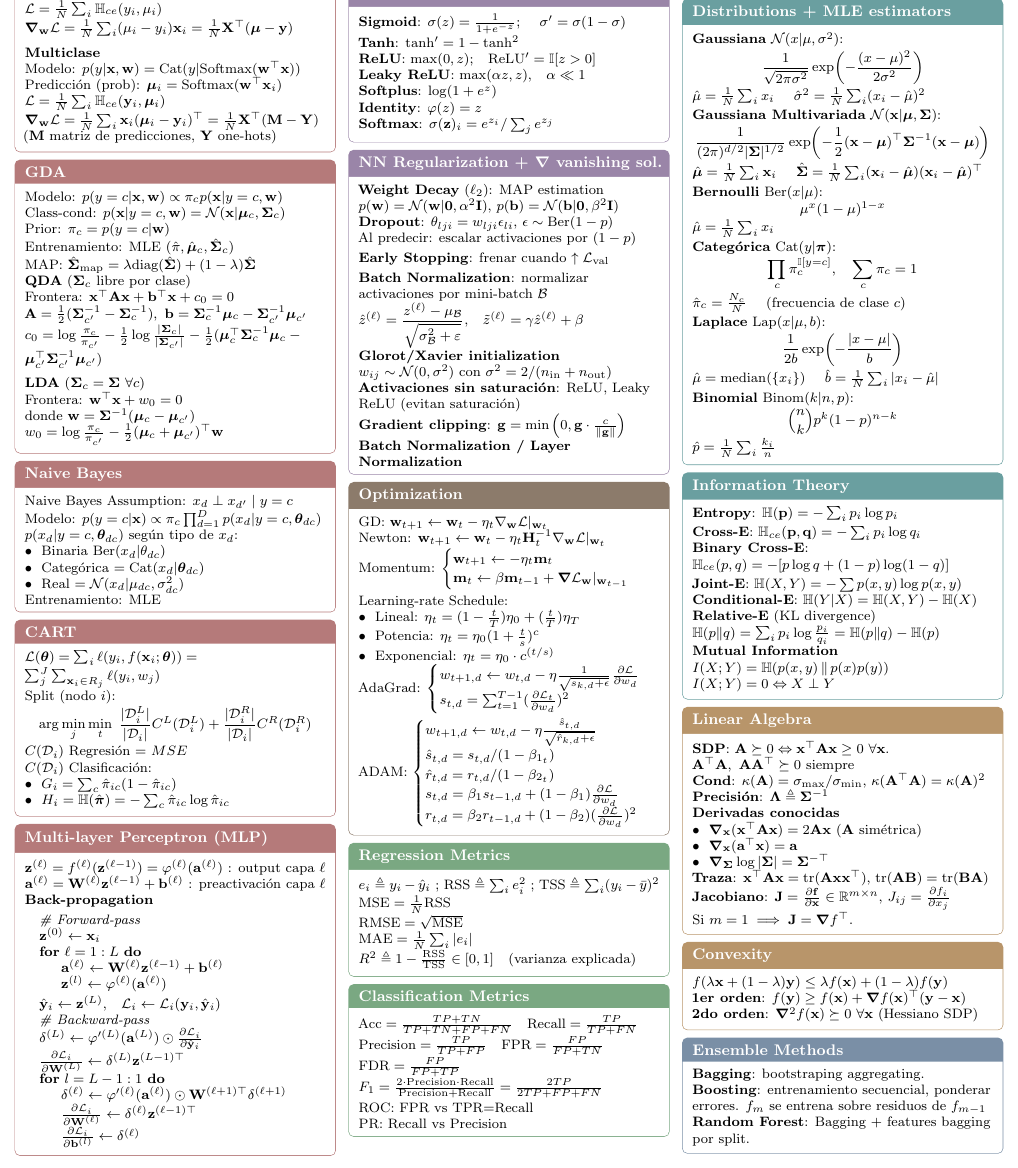
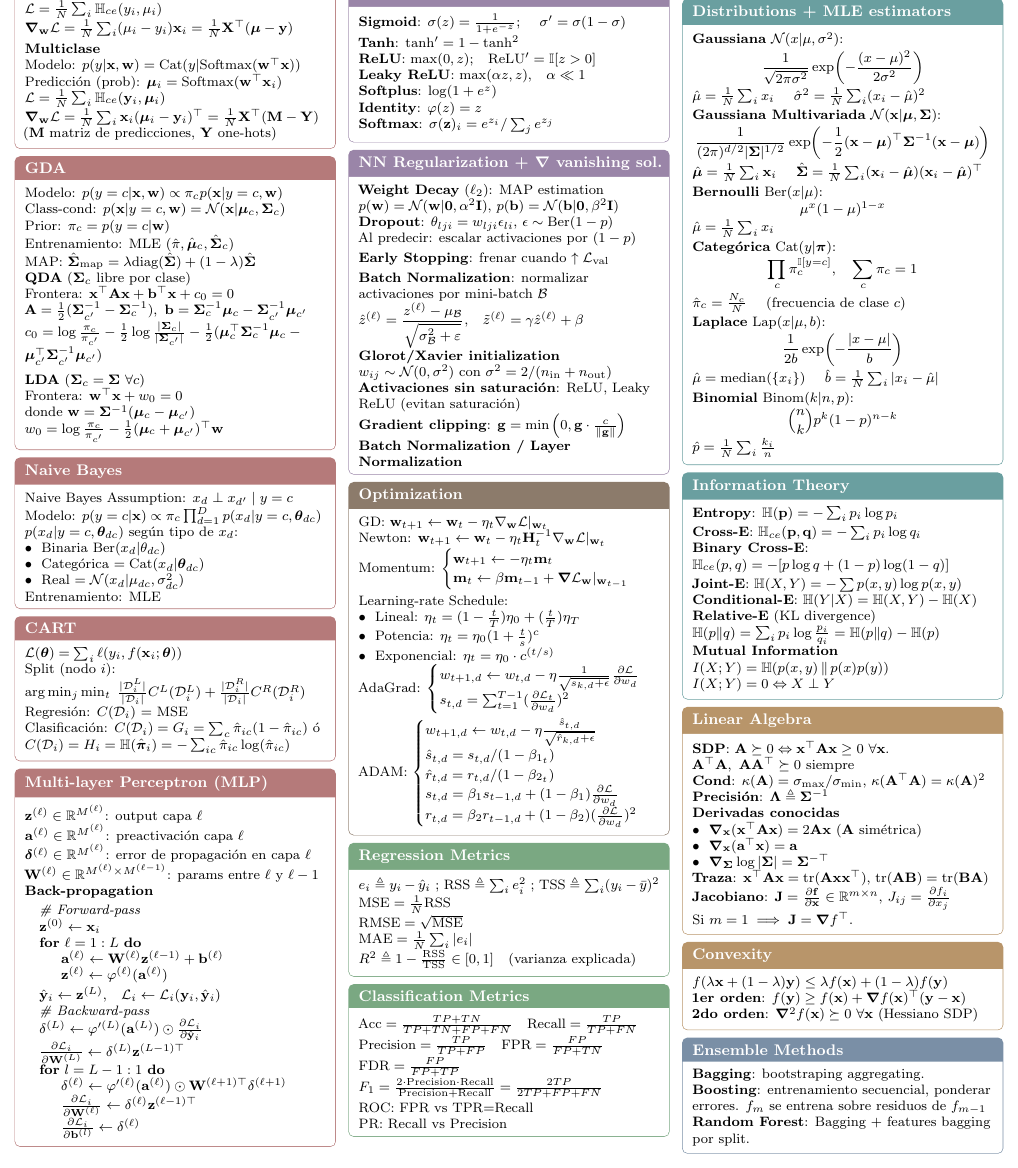
Before and after one commit to agus-pereyra/formulas-ml, a LaTeX document (formulas-parcial.tex): part of the page, cut so that both start at the same text. Compiled offline with pdfLaTeX.

Commit message:
cambios CART y MLP

```diff
--- a/formulas-parcial.tex
+++ b/formulas-parcial.tex
@@ -86,6 +86,7 @@
 \newcommand{\X}{\mathbf{X}}
 \newcommand{\y}{\mathbf{y}}
 \newcommand{\z}{\mathbf{z}}
+\newcommand{\del}{\boldsymbol{\delta}}
 \newcommand{\bias}{\mathbf{b}}
 \newcommand{\preact}{\mathbf{a}}
 \newcommand{\W}{\mathbf{W}}
@@ -114,7 +115,7 @@
         Modelo: $p(y|\x,\boldsymbol{\theta})=\text{Ber}(y|\sigma(\w^\top \x+b))$ \\
         Predicción (prob): $\mu_i = \sigma(\w^\top \x_i)$ \\
         $\Loss = \frac{1}{N} \sum_i \mathbb{H}_{ce}(y_i, \mu_i)$ \\
-        $\grad_\w \Loss = \frac{1}{N} \sum_i (\mu_i - y_i)\x_i = \frac{1}{N}\mathbf{X}^\top(\boldsymbol{\mu} - \y)$\\[5pt]
+        $\grad_\w \Loss = \frac{1}{N} \sum_i (\mu_i - y_i)\x_i = \frac{1}{N}\mathbf{X}^\top(\boldsymbol{\mu} - \y)$\\[3pt]
         \textbf{Multiclase} \\
         Modelo: $p(y|\x,\w)=\text{Cat}(y|\text{Softmax}(\w^\top \x))$ \\
         Predicción (prob): $\boldsymbol{\mu}_i = \text{Softmax}(\w^\top \x_i)$ \\
@@ -152,27 +153,25 @@
     \end{tcolorbox}
     % DECISION TREE
     \begin{tcolorbox}[formulabox=CART, colframe=softRed]
-        $\Loss(\boldsymbol{\theta})= \sum_i \ell(y_i, f(\x_i;\boldsymbol{\theta}))=\sum_j^J \sum_{\x_i \in R_j} \ell(y_i, w_j)$ \\
+        $\Loss(\boldsymbol{\theta})= \sum_i \ell(y_i, f(\x_i;\boldsymbol{\theta}))$\\
         Split (nodo $i$):
-        $$\arg \min_j \min_t \; \frac{|\mathcal{D}_i^L|}{|\mathcal{D}_i|}C^L(\mathcal{D}_i^L)+\frac{|\mathcal{D}_i^R|}{|\mathcal{D}_i|}C^R(\mathcal{D}_i^R)$$ \\
-        $C(\mathcal{D}_i)$ Regresión = $MSE$ \\
-        $C(\mathcal{D}_i)$ Clasificación:
-        \begin{itemize}
-            \item $G_i = \sum_c \hat{\pi}_{ic}(1-\hat{\pi}_{ic})$
-            \item $H_i = \mathbb{H}(\hat{\boldsymbol{\pi}})= -\sum_c \hat{\pi}_{ic} \log \hat{\pi}_{ic}$
-        \end{itemize}
+        $\arg \min_j \min_t \; \frac{|\mathcal{D}_i^L|}{|\mathcal{D}_i|}C^L(\mathcal{D}_i^L)+\frac{|\mathcal{D}_i^R|}{|\mathcal{D}_i|}C^R(\mathcal{D}_i^R)$ \\
+        Regresión: $C(\mathcal{D}_i)$ = MSE \\
+        Clasificación: $C(\mathcal{D}_i) = G_i = \sum_c \hat{\pi}_{ic}(1-\hat{\pi}_{ic})$ ó $C(\mathcal{D}_i) = H_i = \mathbb{H}(\hat{\boldsymbol{\pi}}_i)=-\sum_{ic} \hat{\pi}_{ic} \log(\hat{\pi}_{ic})$
     \end{tcolorbox}
     % MULTILAYER PERCEPTRON
     \begin{tcolorbox}[formulabox=Multi-layer Perceptron (MLP), colframe=softRed]
-        $\z^{(\ell)} = f^{(\ell)}(\z^{(\ell-1)})= \varphi^{(\ell)}(\preact^{(\ell)})$ : output capa $\ell$\\
-        $\preact^{(\ell)} = \W^{(\ell)} \z^{(\ell-1)} + \bias^{(\ell)}$ : preactivación capa $\ell$ \\
+        $\z^{(\ell)} \in \mathbb{R}^{M^{(\ell)}}$: output capa $\ell$\\
+        $\preact^{(\ell)} \in \mathbb{R}^{M^{(\ell)}}$: preactivación capa $\ell$ \\
+        $\del^{(\ell)} \in \mathbb{R}^{M^{(\ell)}}$: error de propagación en capa $\ell$ \\
+        $\W^{(\ell)} \in \mathbb{R}^{M^{(\ell)}\times M^{(\ell-1)}}$: params entre $\ell$ y $\ell-1$ \\
         \textbf{Back-propagation}
         \begin{algorithmic}[0]
             \Statex \textit{\# Forward-pass}
             \State $\z^{(0)} \leftarrow \x_i$
             \For{$\ell = 1:L$}
                 \State $\preact^{(\ell)} \leftarrow \W^{(\ell)}\z^{(\ell-1)} + \bias^{(\ell)}$
-                \State $\z^{(l)} \leftarrow \varphi^{(\ell)}(\preact^{(\ell)})$
+                \State $\z^{(\ell)} \leftarrow \varphi^{(\ell)}(\preact^{(\ell)})$
             \EndFor
             \State $\hat{\y}_i \leftarrow \z^{(L)}$,\quad $\Loss_i \leftarrow \Loss_i(\y_i, \hat{\y}_i)$
             \Statex \textit{\# Backward-pass}
```
Also changed, not shown: formulas-parcial.pdf, 5 other files.
